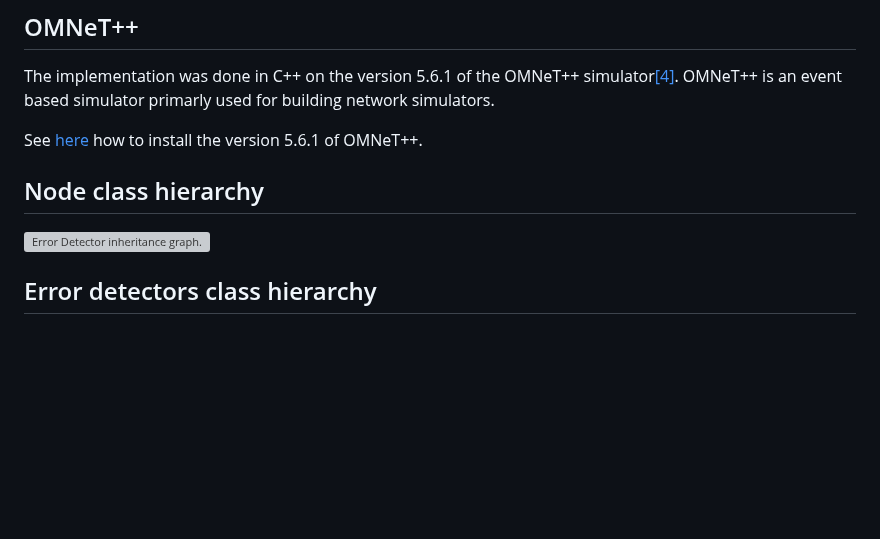
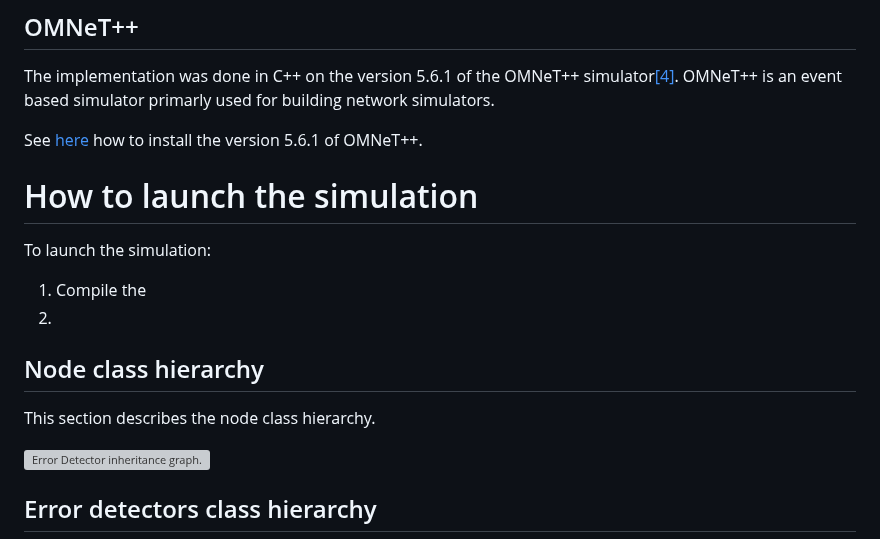
Before and after one commit to Wilhelm2/ErrorDetectors, a Markdown page: README.md, the part around the change. GitHub-like rendering; blank space fills up the shorter version; grey boxes are pictures that could not be loaded.

Commit message:
mainpage

```diff
--- a/README.md
+++ b/README.md
@@ -22,10 +22,16 @@ OMNeT++ is an event based simulator primarly used for building network simulator
 
 See [here](https://doc.omnetpp.org/omnetpp5/InstallGuide.pdf) how to install the version 5.6.1 of OMNeT++.
 
+# How to launch the simulation
 
+To launch the simulation:
+1. Compile the
+2.
 
 
 ## Node class hierarchy
+
+This section describes the node class hierarchy.
 
 ![Error Detector inheritance graph.](documentation/mainpage/NodeInheritance.png?raw=true)
 
```
